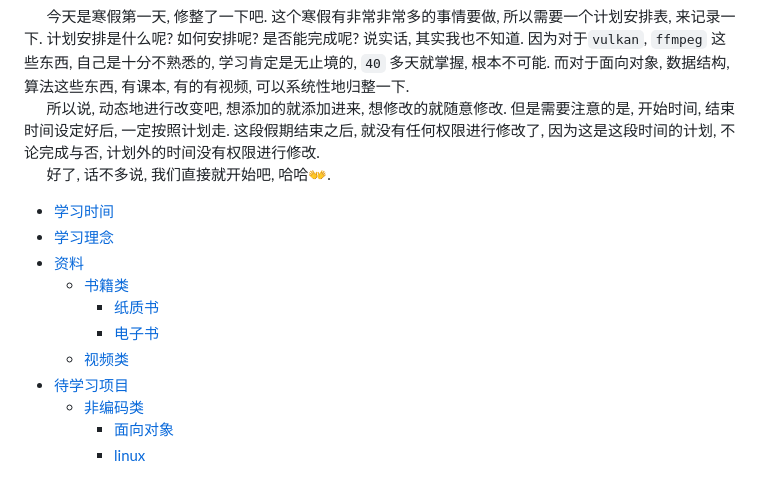
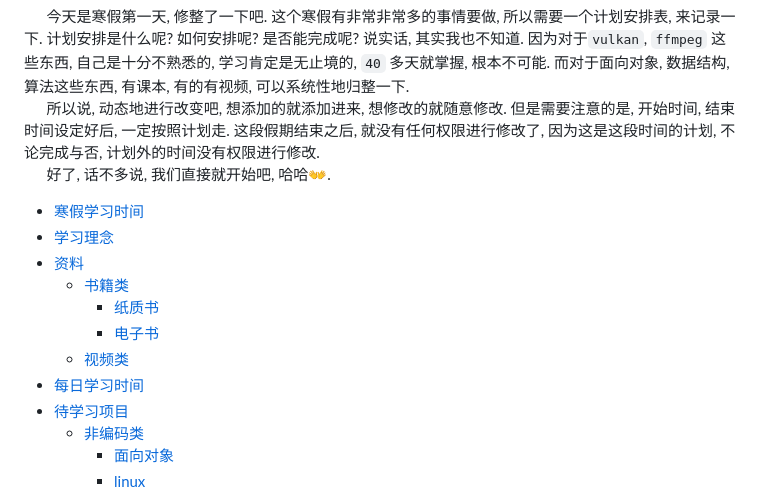
Before and after one commit to AlleyNorthward/Learning-Computers, a Markdown page: plan/plan.md, the part around one of its changes. Rendered like a GitHub page.

```diff
--- a/plan/plan.md
+++ b/plan/plan.md
@@ -9,13 +9,14 @@
 &emsp;&emsp;所以说, 动态地进行改变吧, 想添加的就添加进来, 想修改的就随意修改. 但是需要注意的是, 开始时间, 结束时间设定好后, 一定按照计划走. 这段假期结束之后, 就没有任何权限进行修改了, 因为这是这段时间的计划, 不论完成与否, 计划外的时间没有权限进行修改.<br>
 &emsp;&emsp;好了, 话不多说, 我们直接就开始吧, 哈哈:open_hands:.<br>
 
-- [学习时间](#学习时间)
+- [寒假学习时间](#寒假学习时间)
 - [学习理念](#学习理念)
 - [资料](#资料)
     - [书籍类](#书籍类)
         - [纸质书](#纸质书)
         - [电子书](#电子书)
     - [视频类](#视频类)
+- [每日学习时间](#每日学习时间)
 - [待学习项目](#待学习项目)
     - [非编码类](#非编码类)
         - [面向对象](#面向对象)
```
Also changed, not shown: other parts of plan/plan.md (+33 -1 lines).
